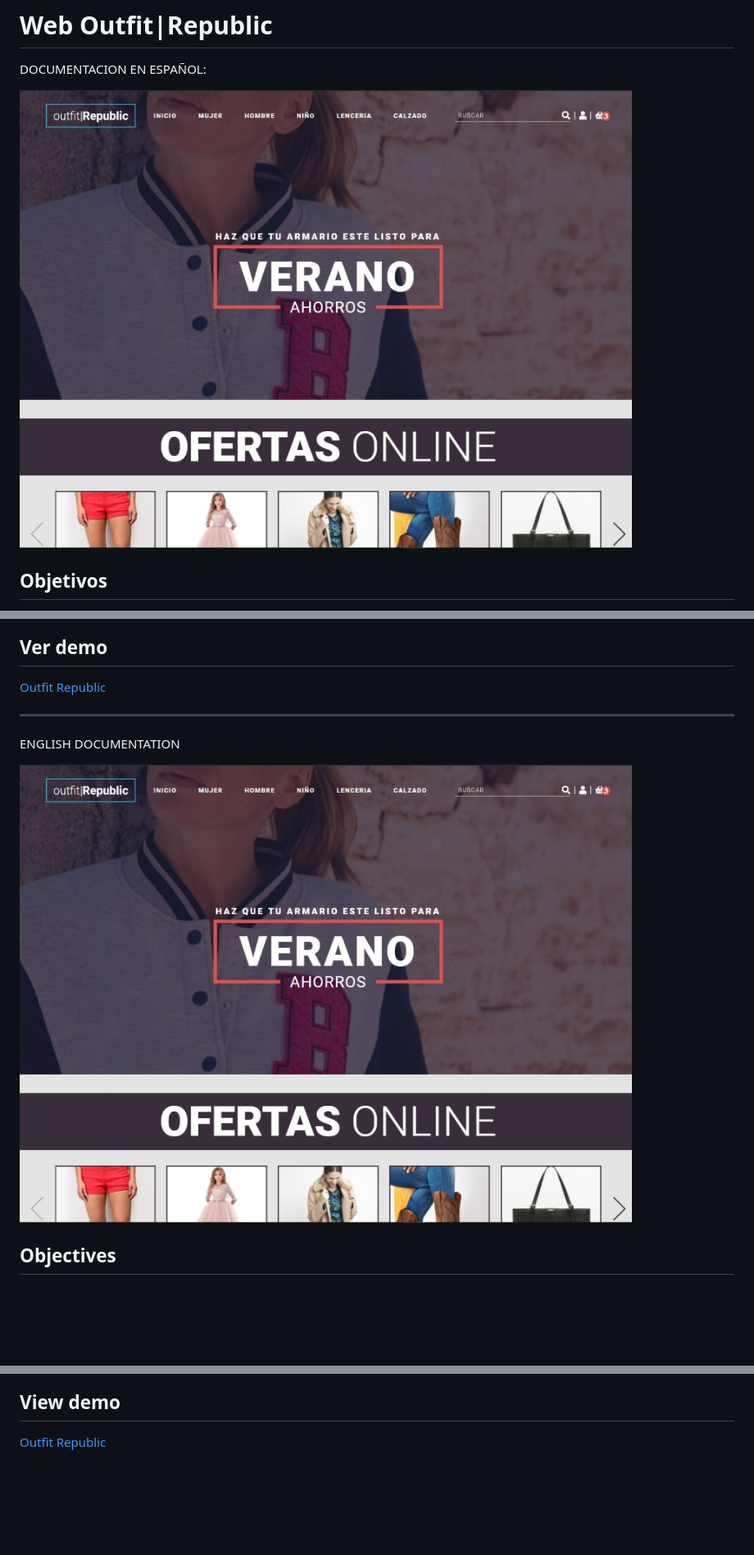
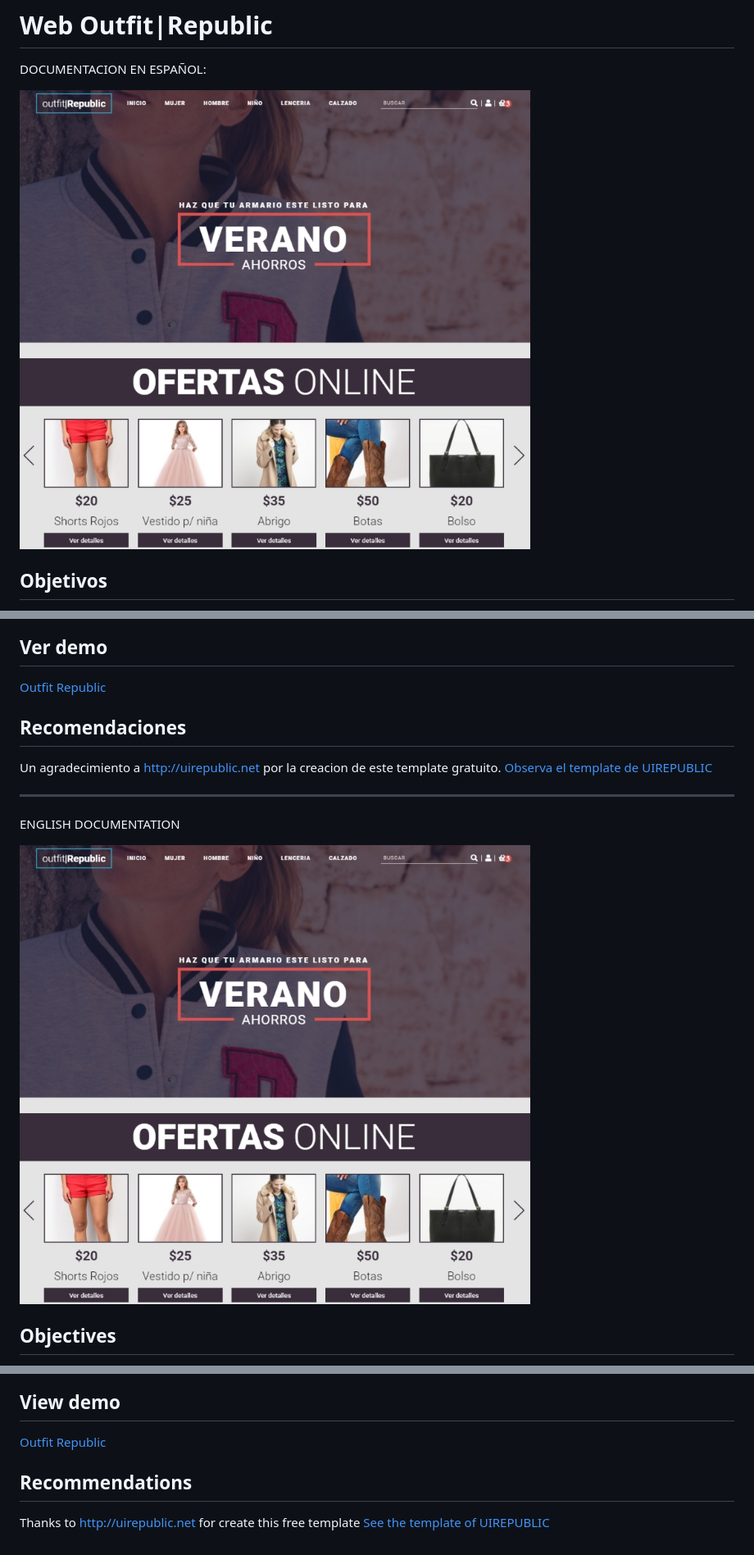
Before and after one commit to legancode/web-outfit-republic, a Markdown page: README.md, 3 parts joined by grey strips. Shown: that part at 82% size. Rendered like a GitHub page; pictures changed too: src/img/demo.jpg (added), src/img/img-demo.jpg (deleted); blank space fills up the shorter version.

```diff
--- a/README.md
+++ b/README.md
@@ -2,7 +2,7 @@
 
 DOCUMENTACION EN ESPAÑOL:
 
-![imagen outfit republic](/src/img/img-demo.jpg "web outfit republic")
+![imagen outfit republic](/src/img/demo.jpg "web outfit republic")
 
 ## Objetivos
 Crear una web en la cual solo se implementa HTML, CSS y JAVASCRIPT puro, sin utilizacion de frameworks ni librerias. Se hizo la creacion de solo la pagina de inicio.
@@ -26,10 +26,15 @@ Crear una web en la cual solo se implementa HTML, CSS y JAVASCRIPT puro, sin uti
 ## Ver demo
 [Outfit Republic](https://angelsalvadordev.github.io/outfit-republic/)
 
+## Recomendaciones
+Un agradecimiento a http://uirepublic.net por la creacion de este template gratuito.
+[Observa el template de UIREPUBLIC](http://uirepublic.net/free-website-templates/free-clothing-fashion-website)
+
+
 --------------------------------------------------
 ENGLISH DOCUMENTATION
 
-![image outfit republic](/src/img/img-demo.jpg "web outfit republic")
+![image outfit republic](/src/img/demo.jpg "web outfit republic")
 
 ## Objectives
 I created a website in which implement HTML, CSS and pure JS, without use frameworks or libraries. I made the creation only index page.
@@ -52,3 +57,7 @@ I created a website in which implement HTML, CSS and pure JS, without use framew
 
 ## View demo
 [Outfit Republic](https://angelsalvadordev.github.io/outfit-republic/)
+
+## Recommendations
+Thanks to http://uirepublic.net for create this free template
+[See the template of UIREPUBLIC](http://uirepublic.net/free-website-templates/free-clothing-fashion-website)
```
Also changed, not shown: 4 other files.
